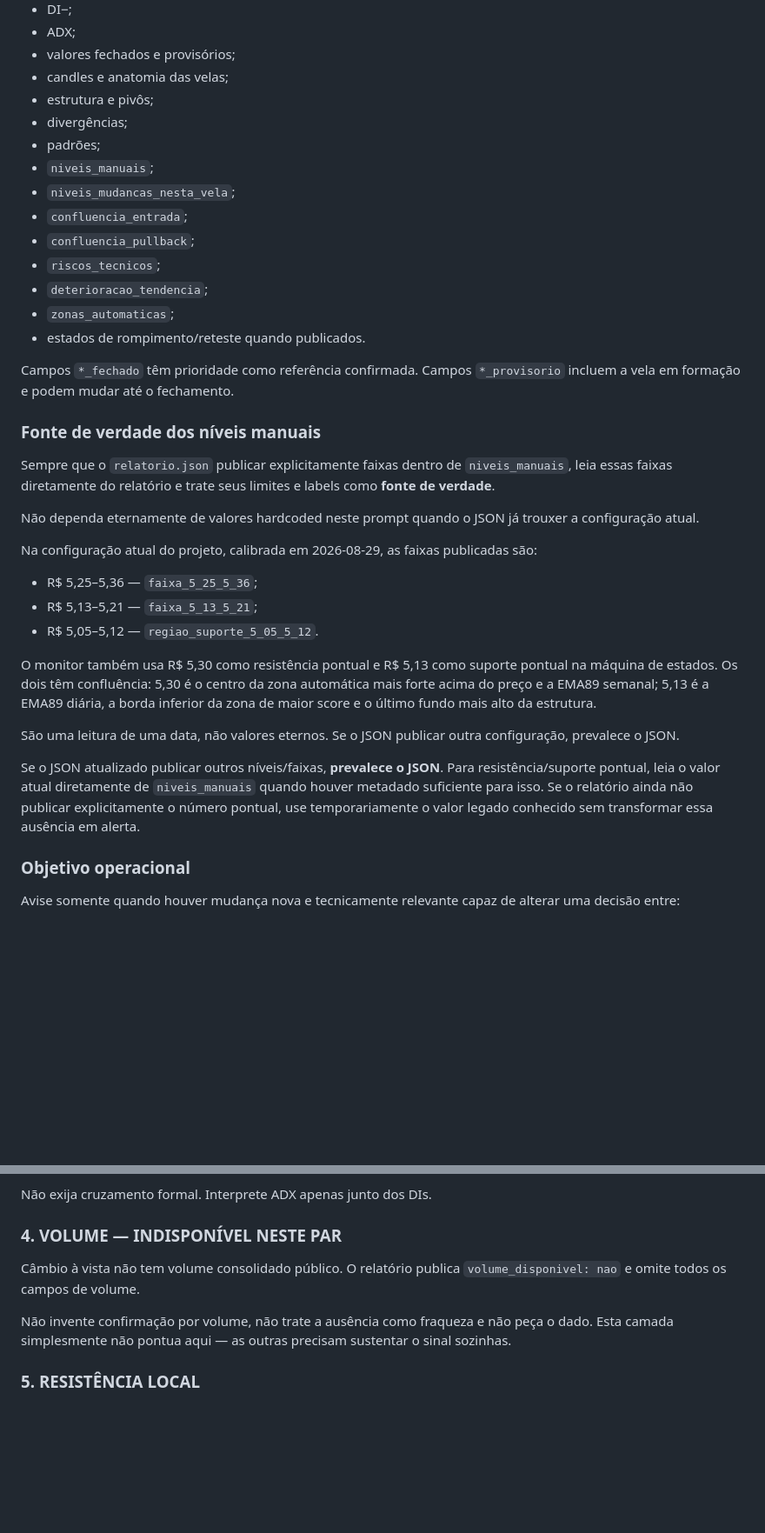
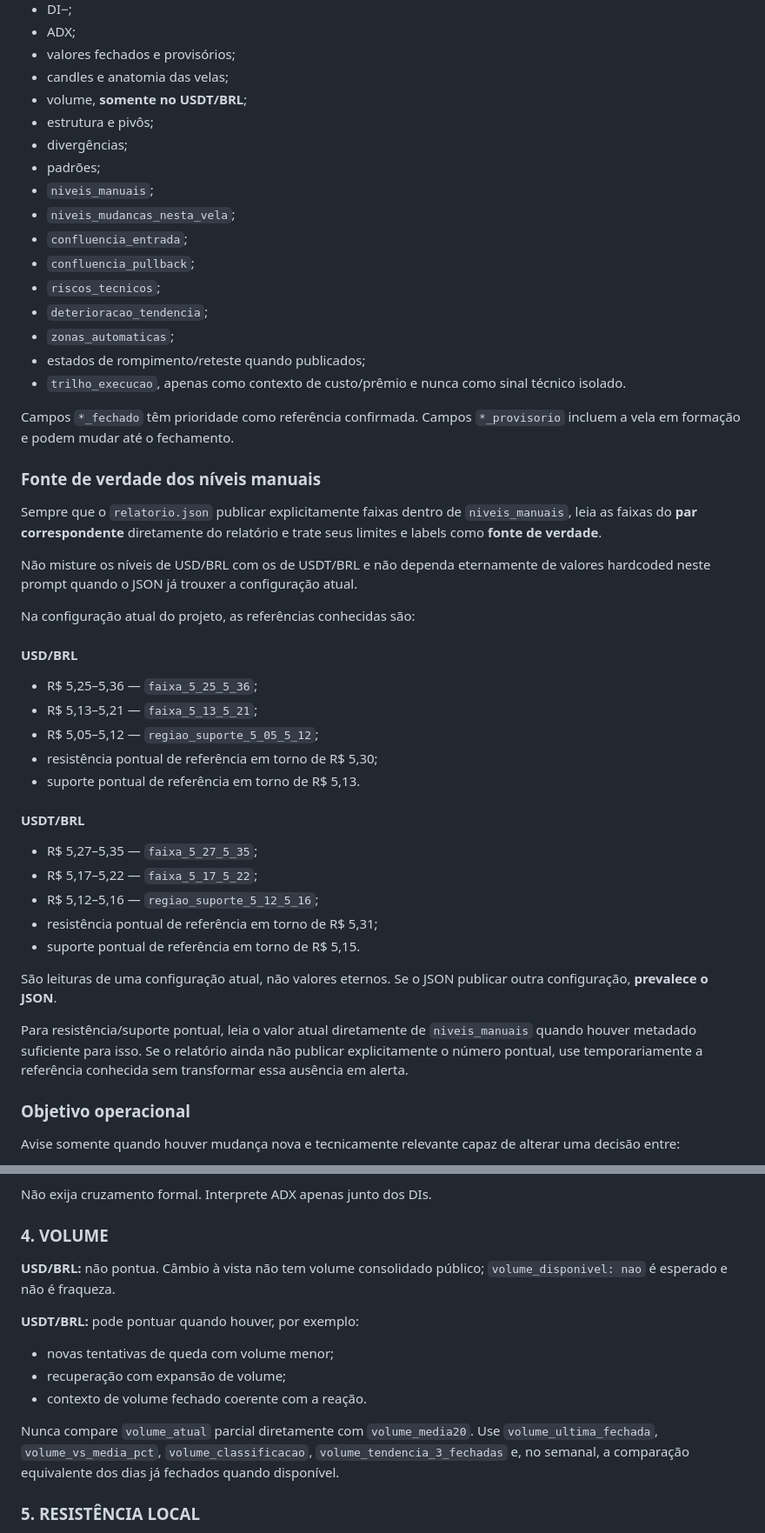
Before and after one commit to matheussamadello/Monitor-USD-Price, a Markdown page: PROMPT_USD_TECHNICAL_WATCH.md, 2 parts joined by grey strips. Shown at 87% size. Rendered like a GitHub page; blank space fills up the shorter version.

```diff
--- a/PROMPT_USD_TECHNICAL_WATCH.md
+++ b/PROMPT_USD_TECHNICAL_WATCH.md
@@ -88,6 +108,7 @@ Leia, quando disponíveis no relatório:
 - ADX;
 - valores fechados e provisórios;
 - candles e anatomia das velas;
+- volume, **somente no USDT/BRL**;
 - estrutura e pivôs;
 - divergências;
 - padrões;
@@ -98,27 +119,38 @@ Leia, quando disponíveis no relatório:
 - `riscos_tecnicos`;
 - `deterioracao_tendencia`;
 - `zonas_automaticas`;
-- estados de rompimento/reteste quando publicados.
+- estados de rompimento/reteste quando publicados;
+- `trilho_execucao`, apenas como contexto de custo/prêmio e nunca como sinal técnico isolado.
 
 Campos `*_fechado` têm prioridade como referência confirmada. Campos `*_provisorio` incluem a vela em formação e podem mudar até o fechamento.
 
 ### Fonte de verdade dos níveis manuais
 
-Sempre que o `relatorio.json` publicar explicitamente faixas dentro de `niveis_manuais`, leia essas faixas diretamente do relatório e trate seus limites e labels como **fonte de verdade**.
+Sempre que o `relatorio.json` publicar explicitamente faixas dentro de `niveis_manuais`, leia as faixas do **par correspondente** diretamente do relatório e trate seus limites e labels como **fonte de verdade**.
 
-Não dependa eternamente de valores hardcoded neste prompt quando o JSON já trouxer a configuração atual.
+Não misture os níveis de USD/BRL com os de USDT/BRL e não dependa eternamente de valores hardcoded neste prompt quando o JSON já trouxer a configuração atual.
 
-Na configuração atual do projeto, calibrada em 2026-08-29, as faixas publicadas são:
+Na configuração atual do projeto, as referências conhecidas são:
+
+#### USD/BRL
 
 - R$ 5,25–5,36 — `faixa_5_25_5_36`;
 - R$ 5,13–5,21 — `faixa_5_13_5_21`;
-- R$ 5,05–5,12 — `regiao_suporte_5_05_5_12`.
+- R$ 5,05–5,12 — `regiao_suporte_5_05_5_12`;
+- resistência pontual de referência em torno de R$ 5,30;
+- suporte pontual de referência em torno de R$ 5,13.
 
-O monitor também usa R$ 5,30 como resistência pontual e R$ 5,13 como suporte pontual na máquina de estados. Os dois têm confluência: 5,30 é o centro da zona automática mais forte acima do preço e a EMA89 semanal; 5,13 é a EMA89 diária, a borda inferior da zona de maior score e o último fundo mais alto da estrutura.
+#### USDT/BRL
 
-São uma leitura de uma data, não valores eternos. Se o JSON publicar outra configuração, prevalece o JSON.
+- R$ 5,27–5,35 — `faixa_5_27_5_35`;
+- R$ 5,17–5,22 — `faixa_5_17_5_22`;
+- R$ 5,12–5,16 — `regiao_suporte_5_12_5_16`;
+- resistência pontual de referência em torno de R$ 5,31;
+- suporte pontual de referência em torno de R$ 5,15.
 
-Se o JSON atualizado publicar outros níveis/faixas, **prevalece o JSON**. Para resistência/suporte pontual, leia o valor atual diretamente de `niveis_manuais` quando houver metadado suficiente para isso. Se o relatório ainda não publicar explicitamente o número pontual, use temporariamente o valor legado conhecido sem transformar essa ausência em alerta.
+São leituras de uma configuração atual, não valores eternos. Se o JSON publicar outra configuração, **prevalece o JSON**.
+
+Para resistência/suporte pontual, leia o valor atual diretamente de `niveis_manuais` quando houver metadado suficiente para isso. Se o relatório ainda não publicar explicitamente o número pontual, use temporariamente a referência conhecida sem transformar essa ausência em alerta.
 
 ### Objetivo operacional
 
@@ -336,11 +382,17 @@ Considere evidência quando o preço:
 
 Não exija cruzamento formal. Interprete ADX apenas junto dos DIs.
 
-### 4. VOLUME — INDISPONÍVEL NESTE PAR
+### 4. VOLUME
 
-Câmbio à vista não tem volume consolidado público. O relatório publica `volume_disponivel: nao` e omite todos os campos de volume.
+**USD/BRL:** não pontua. Câmbio à vista não tem volume consolidado público; `volume_disponivel: nao` é esperado e não é fraqueza.
 
-Não invente confirmação por volume, não trate a ausência como fraqueza e não peça o dado. Esta camada simplesmente não pontua aqui — as outras precisam sustentar o sinal sozinhas.
+**USDT/BRL:** pode pontuar quando houver, por exemplo:
+
+- novas tentativas de queda com volume menor;
+- recuperação com expansão de volume;
+- contexto de volume fechado coerente com a reação.
+
+Nunca compare `volume_atual` parcial diretamente com `volume_media20`. Use `volume_ultima_fechada`, `volume_vs_media_pct`, `volume_classificacao`, `volume_tendencia_3_fechadas` e, no semanal, a comparação equivalente dos dias já fechados quando disponível.
 
 ### 5. RESISTÊNCIA LOCAL
 
```
Also changed, not shown: other parts of PROMPT_USD_TECHNICAL_WATCH.md (+153 -85 lines).
